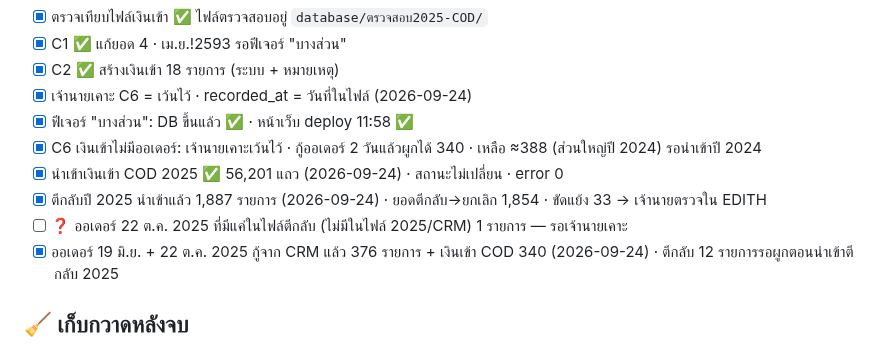
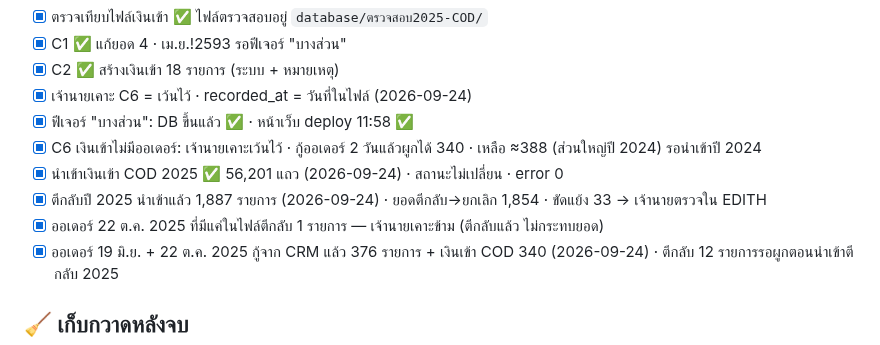
Before and after one commit to faceadvance/face-advance-monthly-orders, a Markdown page: TASK.md, the part around the change. Rendered like a GitHub page.

Commit message:
docs(task): ตีกลับ 2025 ออเดอร์ 22 ต.ค. ที่ไม่มีต้นทาง — เจ้านายเคาะข้าม
Co-Authored-By: Claude Opus 5.5 <noreply@anthropic.com>

```diff
--- a/TASK.md
+++ b/TASK.md
@@ -47,7 +47,7 @@
 - [x] C6 เงินเข้าไม่มีออเดอร์: เจ้านายเคาะเว้นไว้ · กู้ออเดอร์ 2 วันแล้วผูกได้ 340 · เหลือ ≈388 (ส่วนใหญ่ปี 2024) รอนำเข้าปี 2024
 - [x] นำเข้าเงินเข้า COD 2025 ✅ 56,201 แถว (2026-09-24) · สถานะไม่เปลี่ยน · error 0
 - [x] ตีกลับปี 2025 นำเข้าแล้ว 1,887 รายการ (2026-09-24) · ยอดตีกลับ→ยกเลิก 1,854 · ขัดแย้ง 33 → เจ้านายตรวจใน EDITH
-- [ ] ❓ ออเดอร์ 22 ต.ค. 2025 ที่มีแค่ในไฟล์ตีกลับ (ไม่มีในไฟล์ 2025/CRM) 1 รายการ — รอเจ้านายเคาะ
+- [x] ออเดอร์ 22 ต.ค. 2025 ที่มีแค่ในไฟล์ตีกลับ 1 รายการ — เจ้านายเคาะข้าม (ตีกลับแล้ว ไม่กระทบยอด)
 - [x] ออเดอร์ 19 มิ.ย. + 22 ต.ค. 2025 กู้จาก CRM แล้ว 376 รายการ + เงินเข้า COD 340 (2026-09-24) · ตีกลับ 12 รายการรอผูกตอนนำเข้าตีกลับ 2025
 
 ## 🧹 เก็บกวาดหลังจบ
```
